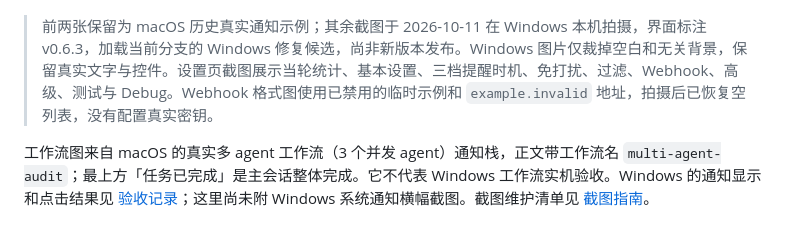
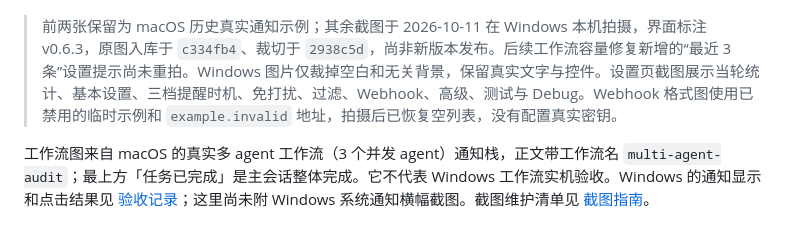
Before and after one commit to Leo-Cjw/dsh-pharos, a Markdown page: README.md, the part around the change. Drawn GitHub-style.

```diff
--- a/README.md
+++ b/README.md
@@ -48,7 +48,7 @@ DSH 桌面端守望提醒插件：**「需要你操作」+「回复完成」+「
 
 ![Windows Webhook 消息格式：禁用示例中的简洁、详细、自定义三档](assets/screenshot-9-webhook-formats.png)
 
-> 前两张保留为 macOS 历史真实通知示例；其余截图于 2026-10-11 在 Windows 本机拍摄，界面标注 v0.6.3，加载当前分支的 Windows 修复候选，尚非新版本发布。Windows 图片仅裁掉空白和无关背景，保留真实文字与控件。设置页截图展示当轮统计、基本设置、三档提醒时机、免打扰、过滤、Webhook、高级、测试与 Debug。Webhook 格式图使用已禁用的临时示例和 `example.invalid` 地址，拍摄后已恢复空列表，没有配置真实密钥。
+> 前两张保留为 macOS 历史真实通知示例；其余截图于 2026-10-11 在 Windows 本机拍摄，界面标注 v0.6.3，原图入库于 `c334fb4`、裁切于 `2938c5d`，尚非新版本发布。后续工作流容量修复新增的“最近 3 条”设置提示尚未重拍。Windows 图片仅裁掉空白和无关背景，保留真实文字与控件。设置页截图展示当轮统计、基本设置、三档提醒时机、免打扰、过滤、Webhook、高级、测试与 Debug。Webhook 格式图使用已禁用的临时示例和 `example.invalid` 地址，拍摄后已恢复空列表，没有配置真实密钥。
 
 工作流图来自 macOS 的真实多 agent 工作流（3 个并发 agent）通知栈，正文带工作流名 `multi-agent-audit`；最上方「任务已完成」是主会话整体完成。它不代表 Windows 工作流实机验收。Windows 的通知显示和点击结果见 [验收记录](docs/issue-1-windows-notifications.md)；这里尚未附 Windows 系统通知横幅截图。截图维护清单见 [截图指南](docs/screenshot-guide.md)。
 
```
Also changed, not shown: docs/screenshot-guide.md (+3 -1 lines).
